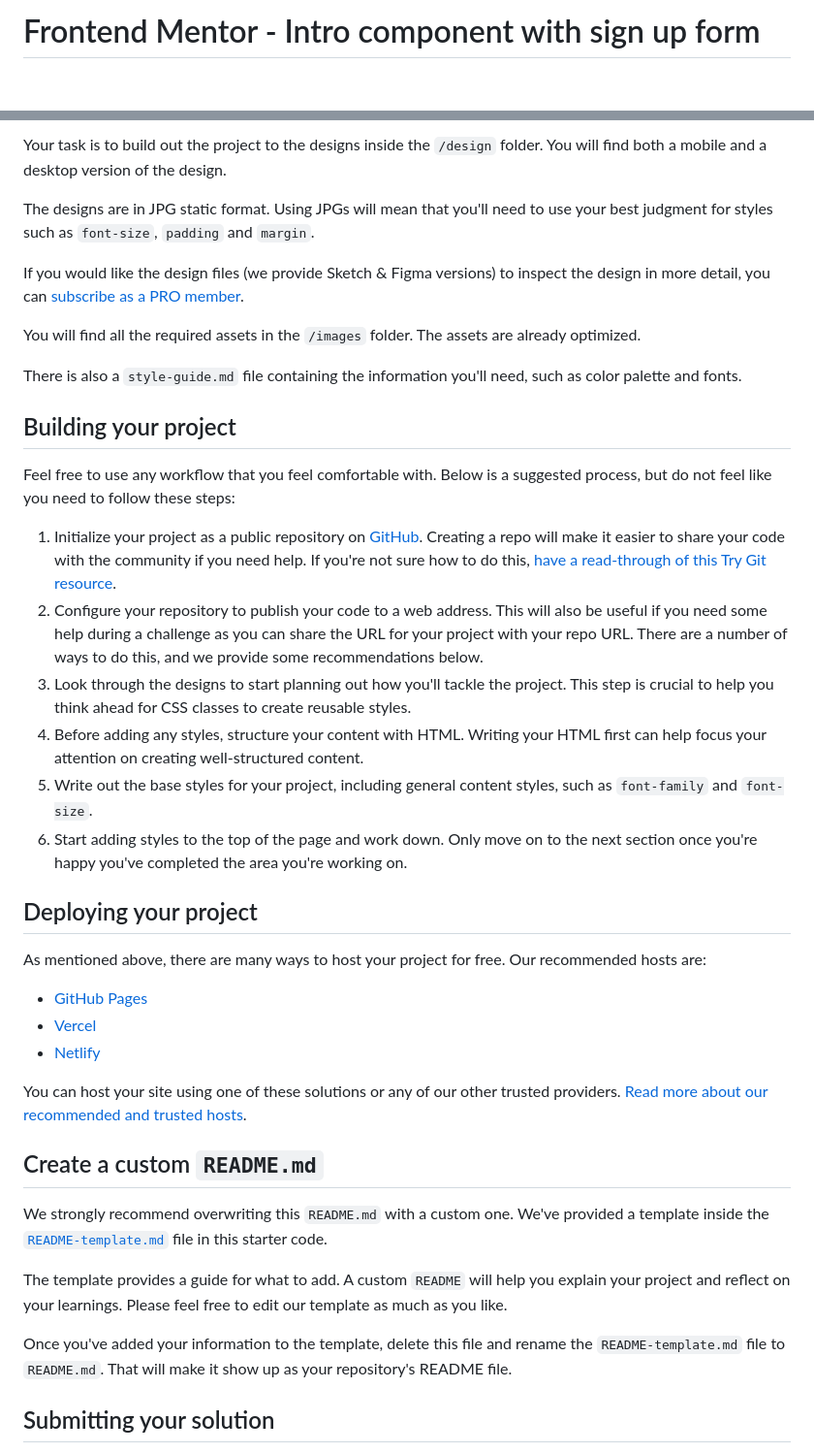
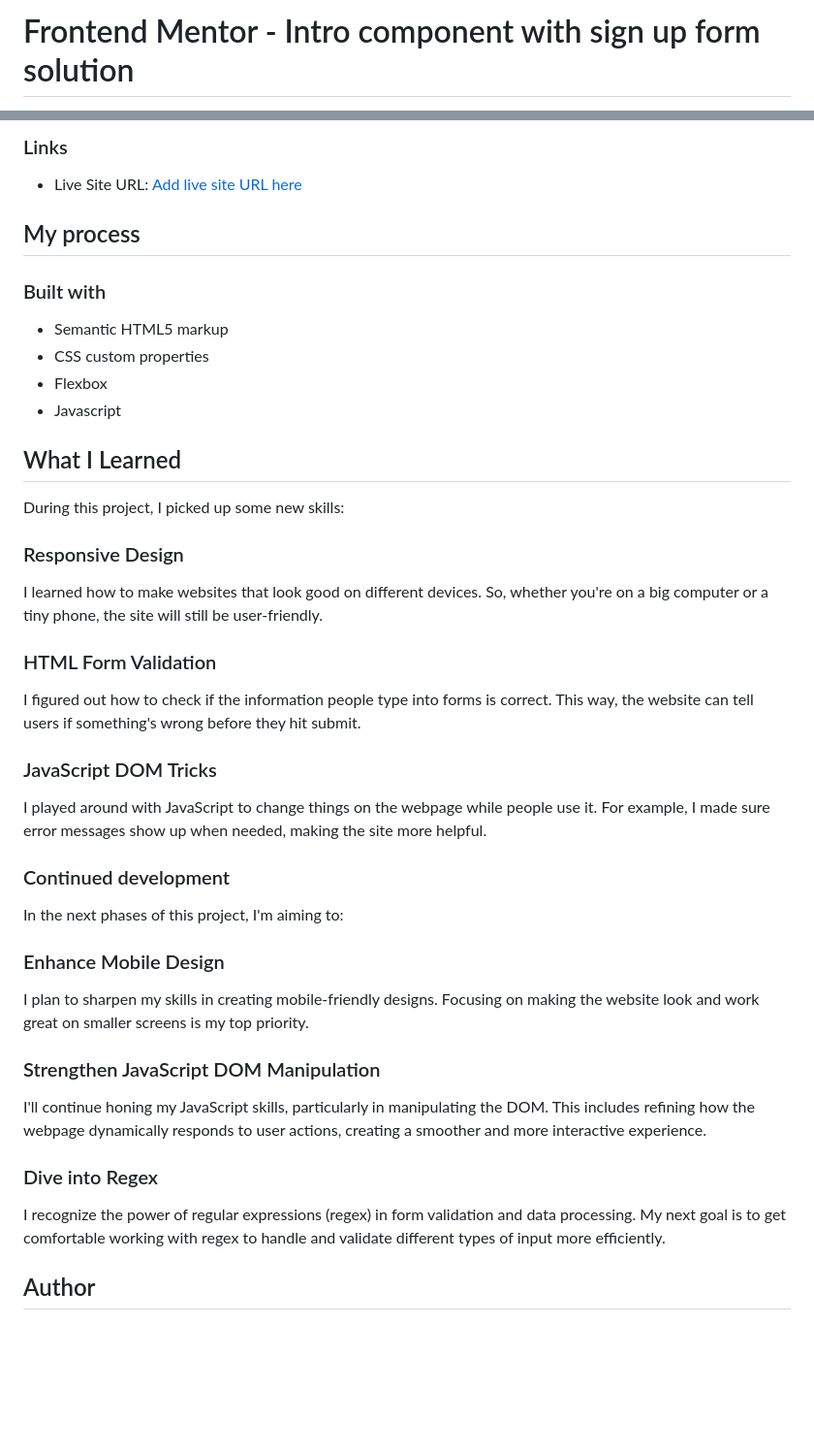
Before and after one commit to MarlonMontenegro/sign-up-form, a Markdown page: README.md, 2 parts joined by grey strips. Shown: that part at 97% size. GitHub-like rendering; blank space fills up the shorter version.

```diff
--- a/README.md
+++ b/README.md
@@ -1,2 +1,2 @@
-# Frontend Mentor - Intro component with sign up form
+# Frontend Mentor - Intro component with sign up form solution
 
@@ -30,42 +33,43 @@ Want some support on the challenge? [Join our community](https://www.frontendmen
 
-Your task is to build out the project to the designs inside the `/design` folder. You will find both a mobile and a desktop version of the design.
+### Links
 
-The designs are in JPG static format. Using JPGs will mean that you'll need to use your best judgment for styles such as `font-size`, `padding` and `margin`.
+- Live Site URL: [Add live site URL here](https://your-live-site-url.com)
 
-If you would like the design files (we provide Sketch & Figma versions) to inspect the design in more detail, you can [subscribe as a PRO member](https://www.frontendmentor.io/pro).
+## My process
 
-You will find all the required assets in the `/images` folder. The assets are already optimized.
+### Built with
 
-There is also a `style-guide.md` file containing the information you'll need, such as color palette and fonts.
+- Semantic HTML5 markup
+- CSS custom properties
+- Flexbox
+- Javascript
 
-## Building your project
+## What I Learned
 
-Feel free to use any workflow that you feel comfortable with. Below is a suggested process, but do not feel like you need to follow these steps:
+During this project, I picked up some new skills:
 
-1. Initialize your project as a public repository on [GitHub](https://github.com/). Creating a repo will make it easier to share your code with the community if you need help. If you're not sure how to do this, [have a read-through of this Try Git resource](https://try.github.io/).
-2. Configure your repository to publish your code to a web address. This will also be useful if you need some help during a challenge as you can share the URL for your project with your repo URL. There are a number of ways to do this, and we provide some recommendations below.
-3. Look through the designs to start planning out how you'll tackle the project. This step is crucial to help you think ahead for CSS classes to create reusable styles.
-4. Before adding any styles, structure your content with HTML. Writing your HTML first can help focus your attention on creating well-structured content.
-5. Write out the base styles for your project, including general content styles, such as `font-family` and `font-size`.
-6. Start adding styles to the top of the page and work down. Only move on to the next section once you're happy you've completed the area you're working on.
+### Responsive Design
+I learned how to make websites that look good on different devices. So, whether you're on a big computer or a tiny phone, the site will still be user-friendly.
 
-## Deploying your project
+### HTML Form Validation
+I figured out how to check if the information people type into forms is correct. This way, the website can tell users if something's wrong before they hit submit.
 
-As mentioned above, there are many ways to host your project for free. Our recommended hosts are:
+### JavaScript DOM Tricks
+I played around with JavaScript to change things on the webpage while people use it. For example, I made sure error messages show up when needed, making the site more helpful.
 
-- [GitHub Pages](https://pages.github.com/)
-- [Vercel](https://vercel.com/)
-- [Netlify](https://www.netlify.com/)
 
-You can host your site using one of these solutions or any of our other trusted providers. [Read more about our recommended and trusted hosts](https://medium.com/frontend-mentor/frontend-mentor-trusted-hosting-providers-bf000dfebe).
+### Continued development
 
-## Create a custom `README.md`
+In the next phases of this project, I'm aiming to:
 
-We strongly recommend overwriting this `README.md` with a custom one. We've provided a template inside the [`README-template.md`](./README-template.md) file in this starter code.
+### Enhance Mobile Design
+I plan to sharpen my skills in creating mobile-friendly designs. Focusing on making the website look and work great on smaller screens is my top priority.
 
-The template provides a guide for what to add. A custom `README` will help you explain your project and reflect on your learnings. Please feel free to edit our template as much as you like.
+### Strengthen JavaScript DOM Manipulation
+I'll continue honing my JavaScript skills, particularly in manipulating the DOM. This includes refining how the webpage dynamically responds to user actions, creating a smoother and more interactive experience.
 
-Once you've added your information to the template, delete this file and rename the `README-template.md` file to `README.md`. That will make it show up as your repository's README file.
+### Dive into Regex
+I recognize the power of regular expressions (regex) in form validation and data processing. My next goal is to get comfortable working with regex to handle and validate different types of input more efficiently.
 
-## Submitting your solution
+## Author
 
```
Also changed, not shown: other parts of README.md (+18 -37 lines).
